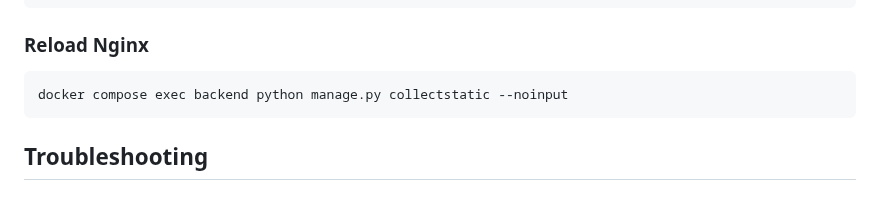
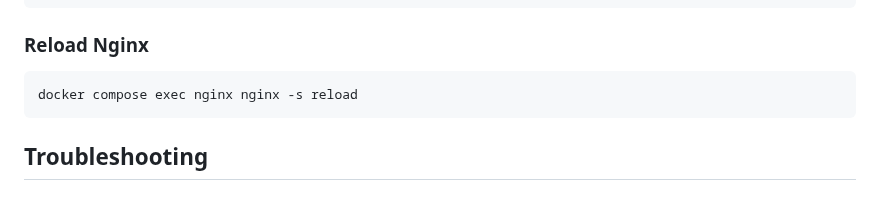
Before and after one commit to ismgonza/medexp_app, a Markdown page: README.md, the part around the change. Rendered like a GitHub page.

Commit message:
UPDATE - README.md

````diff
--- a/README.md
+++ b/README.md
@@ -122,7 +122,7 @@ docker compose exec backend python manage.py collectstatic --noinput
 
 ### Reload Nginx
 ```bash
-docker compose exec backend python manage.py collectstatic --noinput
+docker compose exec nginx nginx -s reload
 ```
 
 ## Troubleshooting
````
